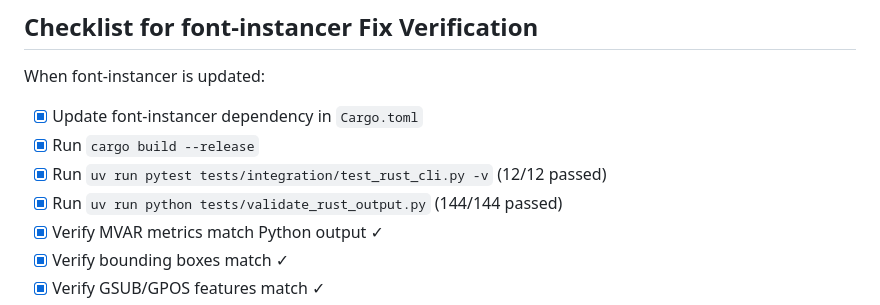
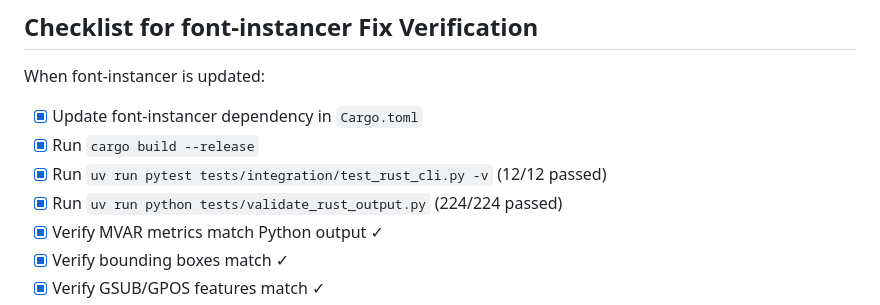
Before and after one commit to 0x6b/warpnine-fonts, a Markdown page: rust/warpnine-fonts/VALIDATION.md, the part around one of its changes. Rendered like a GitHub page.

Commit message:
docs: update validation status with 224 passing checks

```diff
--- a/rust/warpnine-fonts/VALIDATION.md
+++ b/rust/warpnine-fonts/VALIDATION.md
@@ -355,7 +355,7 @@ When font-instancer is updated:
 - [x] Update font-instancer dependency in `Cargo.toml`
 - [x] Run `cargo build --release`
 - [x] Run `uv run pytest tests/integration/test_rust_cli.py -v` (12/12 passed)
-- [x] Run `uv run python tests/validate_rust_output.py` (144/144 passed)
+- [x] Run `uv run python tests/validate_rust_output.py` (224/224 passed)
 - [x] Verify MVAR metrics match Python output ✓
 - [x] Verify bounding boxes match ✓
 - [x] Verify GSUB/GPOS features match ✓
```
Also changed, not shown: other parts of rust/warpnine-fonts/VALIDATION.md (+1 -1 lines).
